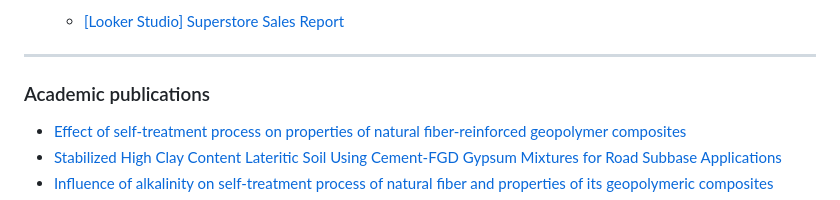
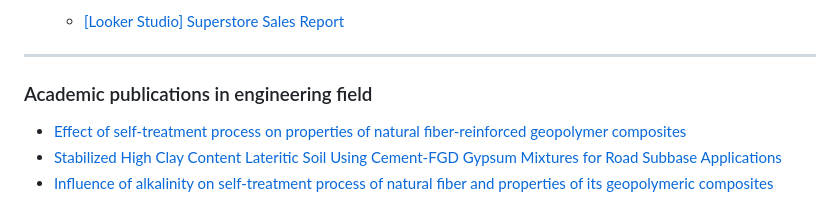
Before and after one commit to Fenoemos/MyArchive, a Markdown page: README.md, the part around the change. GitHub-like rendering.

```diff
--- a/README.md
+++ b/README.md
@@ -39,7 +39,7 @@ skills <- list(Google Sheets, SQL, R programming, Data Transformation,
 + Data Visualization
   - [[Looker Studio] Superstore Sales Report](https://lookerstudio.google.com/u/0/reporting/7b655c2f-6409-4452-9d62-9591eb6765dc/page/7KdfD/edit)
 ---
-### Academic publications
+### Academic publications in engineering field
   - [Effect of self-treatment process on properties of natural fiber-reinforced geopolymer composites](https://www.tandfonline.com/doi/abs/10.1080/10426914.2020.1767294)
   - [Stabilized High Clay Content Lateritic Soil Using Cement-FGD Gypsum Mixtures for Road Subbase Applications](https://www.mdpi.com/1996-1944/14/8/1858)
   - [Influence of alkalinity on self-treatment process of natural fiber and properties of its geopolymeric composites](https://www.sciencedirect.com/science/article/abs/pii/S0950061821035509?via%3Dihub)
```
